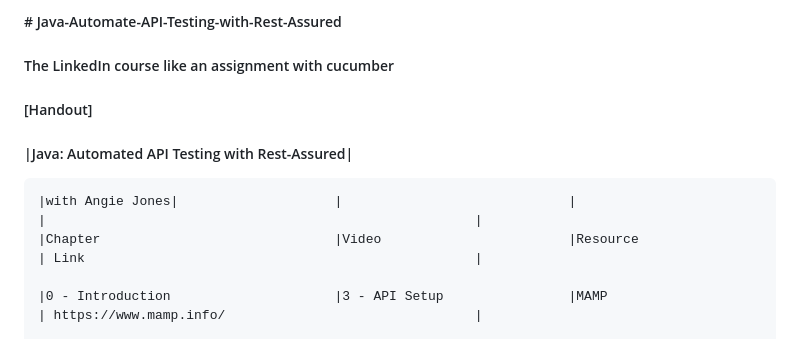
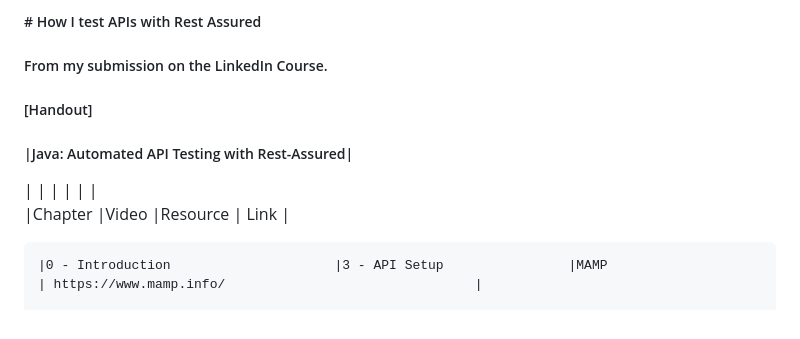
Before and after one commit to AymarN/Java-Automate-API-Testing-with-Rest-Assured, a Markdown page: README.md, the part around the change. Rendered like a GitHub page.

Commit message:
Update README.md
I made a slight change to the read me regarding the title.

```diff
--- a/README.md
+++ b/README.md
@@ -1,9 +1,9 @@
-<h5># Java-Automate-API-Testing-with-Rest-Assured</h5>
-<h5>The LinkedIn course like an assignment with cucumber</h5>
+<h5># How I test APIs with Rest Assured</h5>
+<h5>From my submission on the LinkedIn Course.</h5>
 <h5>[Handout]</h5>
 <h5>|Java: Automated API Testing with Rest-Assured|</h5>
 
-    |with Angie Jones|                    |                             |                                              |                                                       |
+ |                |                    |                             |                                              |                                                       |
     |Chapter                              |Video                        |Resource                                      | Link                                                  |
 
     |0 - Introduction                     |3 - API Setup                |MAMP                                          | https://www.mamp.info/                                |
```
